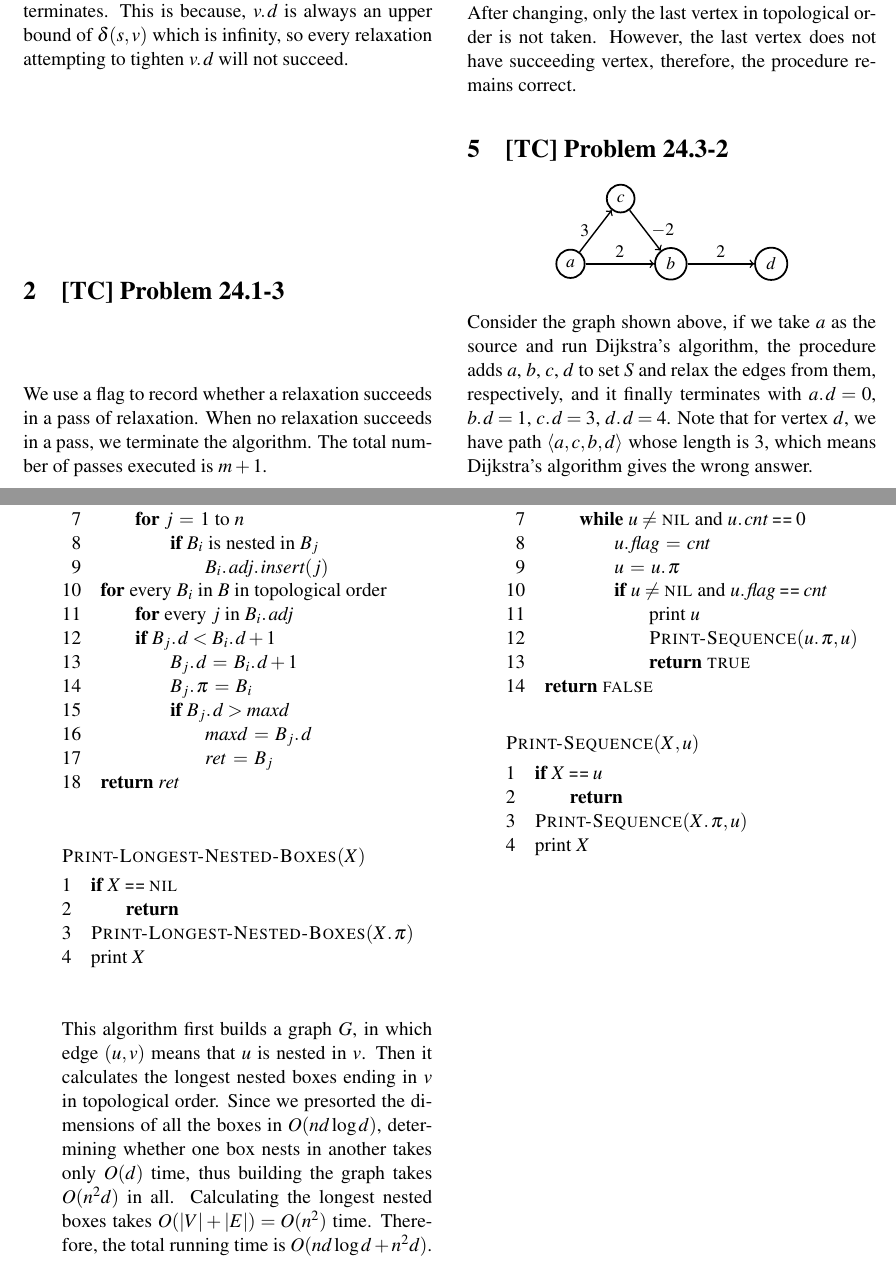
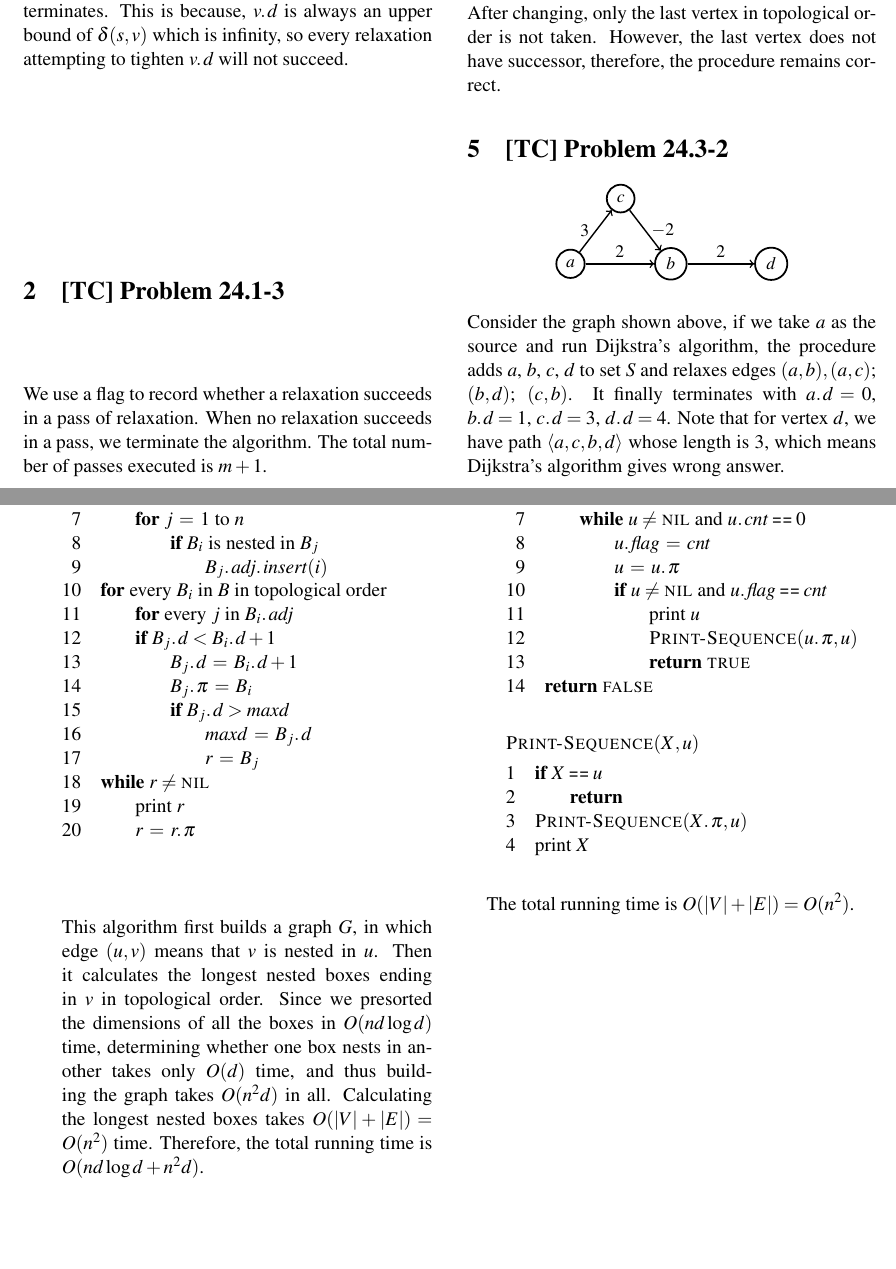
Before and after one commit to wx-csy/Problem_Solving_III, a LaTeX problem sheet (homework/3-1/3-1.tex): two parts of pages 1 and 3 of 3, joined at a grey line, cut so that both start at the same text. Compiled offline with pdfLaTeX.

Commit message:
update homework 3-1

```diff
--- a/homework/3-1/3-1.tex
+++ b/homework/3-1/3-1.tex
@@ -71,7 +71,7 @@
   \end{codebox}
 
   \section{[TC] Problem 24.2-2}
-  After changing, only the last vertex in topological order is not taken. However, the last vertex does not have succeeding vertex, therefore, the procedure remains correct.
+  After changing, only the last vertex in topological order is not taken. However, the last vertex does not have successor, therefore, the procedure remains correct.
 
   \section{[TC] Problem 24.3-2}
   \small
@@ -90,7 +90,7 @@
   \end{tikzpicture} \par
   \end{center}
   \normalsize
-  Consider the graph shown above, if we take $a$ as the source and run Dijkstra's algorithm, the procedure adds $a$, $b$, $c$, $d$ to set $S$ and relax the edges from them, respectively, and it finally terminates with $\attrib{a}{d} = 0$, $\attrib{b}{d} = 1$, $\attrib{c}{d} = 3$, $\attrib{d}{d} = 4$. Note that for vertex $d$, we have path $\langle a, c, b, d \rangle$ whose length is 3, which means Dijkstra's algorithm gives the wrong answer. \par
+  Consider the graph shown above, if we take $a$ as the source and run Dijkstra's algorithm, the procedure adds $a$, $b$, $c$, $d$ to set $S$ and relaxes edges $(a, b), (a, c)$; $(b, d)$; $(c, b)$. It finally terminates with $\attrib{a}{d} = 0$, $\attrib{b}{d} = 1$, $\attrib{c}{d} = 3$, $\attrib{d}{d} = 4$. Note that for vertex $d$, we have path $\langle a, c, b, d \rangle$ whose length is 3, which means Dijkstra's algorithm gives wrong answer. \par
   In the \textbf{maintenance} part of the proof, formula (24.2) holds because all edges are non-negative. If negative edges are allowed, the formula no longer holds and the $\attrib{u}{d} = \delta(s, u)$ might not hold for vertex $u$ added to set $S$.
 
   \section{[TC] Problem 24.3-4}
@@ -199,22 +199,17 @@
   \li           $\attrib{B_j}{\pi} \gets B_i$
   \li           \If $\attrib{B_j}{d} > maxd$
   \li           \Do $maxd \gets \attrib{B_j}{d}$
-  \li               $ret \gets B_j$
+  \li               $r \gets B_j$
                 \End
            \End
       \End
-  \li \Return $ret$
-  \end{codebox}
-  \begin{codebox}
-  \Procname{$\proc{Print-Longest-Nested-Boxes}(X)$}
-  \li \If $X \isequal \NIL$
-  \li \Do \Return
+  \li \While $r \neq \NIL$
+  \li \Do print $r$
+  \li     $r \gets \attrib{r}{\pi}$
       \End
-  \li $\proc{Print-Longest-Nested-Boxes}(\attrib{X}{\pi})$
-  \li print $X$
   \end{codebox}
 
-  This algorithm first builds a graph $G$, in which edge $(u, v)$ means that $u$ is nested in $v$. Then it calculates the longest nested boxes ending in $v$ in topological order. Since we presorted the dimensions of all the boxes in $O(nd \log d)$, determining whether one box nests in another takes only $O(d)$ time, thus building the graph takes $O(n^2d)$ in all. Calculating the longest nested boxes takes $O(|V|+|E|) = O(n^2)$ time. Therefore, the total running time is $O(nd \log d + n^2d)$.
+  This algorithm first builds a graph $G$, in which edge $(u, v)$ means that $v$ is nested in $u$. Then it calculates the longest nested boxes ending in $v$ in topological order. Since we presorted the dimensions of all the boxes in $O(nd \log d)$ time, determining whether one box nests in another takes only $O(d)$ time, and thus building the graph takes $O(n^2d)$ in all. Calculating the longest nested boxes takes $O(|V|+|E|) = O(n^2)$ time. Therefore, the total running time is $O(nd \log d + n^2d)$.
   \end{enumerate}
 
   \section{[TC] Problem 24-3}
@@ -251,4 +246,6 @@
   \li print $X$
   \end{codebox}
   \end{enumerate}
+
+  The total running time is $O(|V|+|E|) = O(n^2)$.
 \end{document}
```
Also changed, not shown: homework/3-1/3-1.pdf, homework/3-1/3-1.tex (12 more changed lines).
